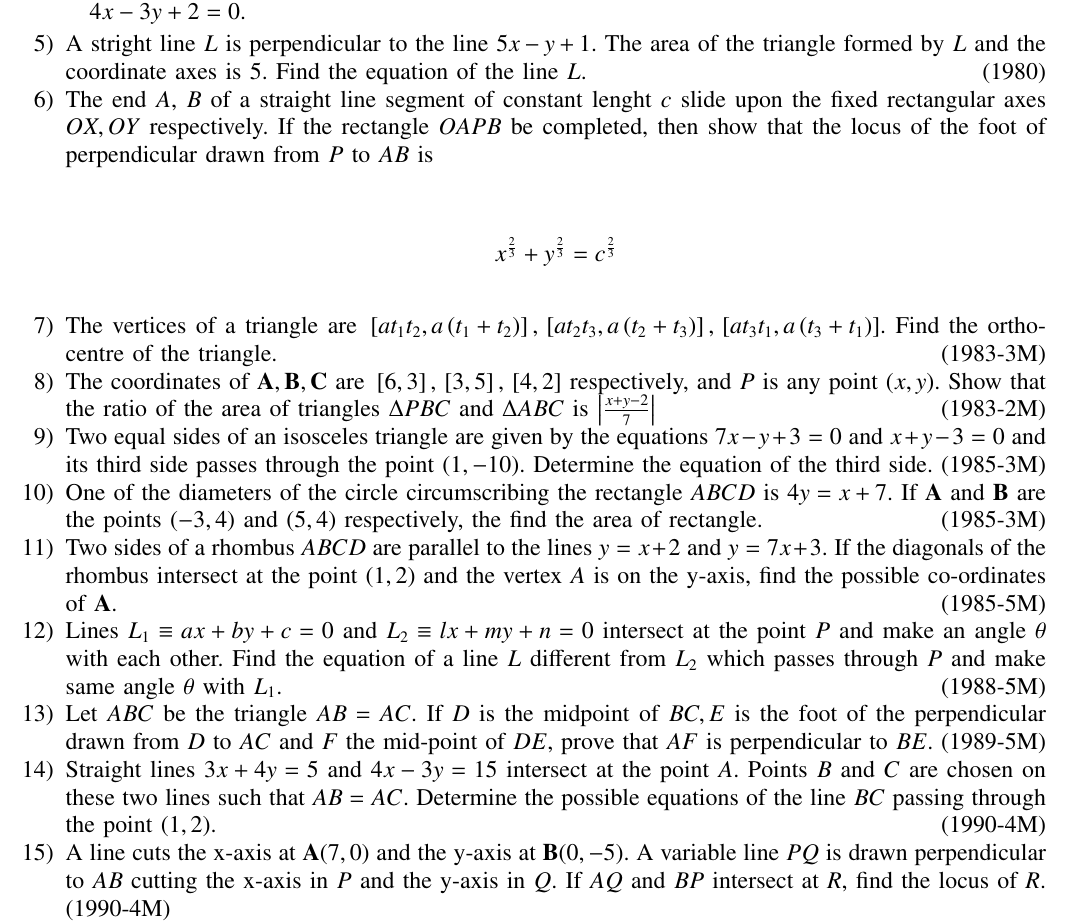
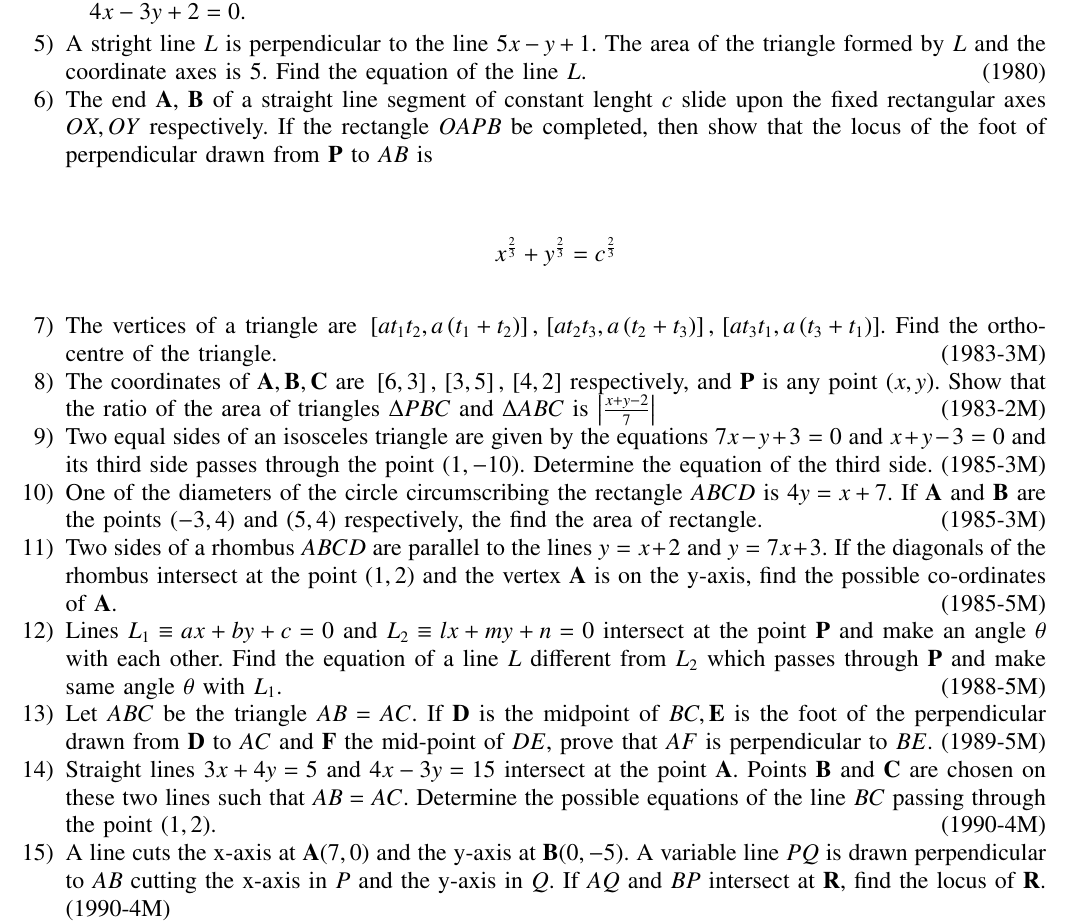
Before and after one commit to plmaras/EE1030, a LaTeX problem sheet (Assignment2/main.tex): part of page 1 of 2, cut so that both start at the same text. Compiled offline with pdfLaTeX.

Commit message:
Add files via upload

```diff
--- a/Assignment2/main.tex
+++ b/Assignment2/main.tex
@@ -71,13 +71,13 @@
 
 \item A stright line $L$ is perpendicular to the line $5x-y+1$. The area of the triangle formed by $L$ and the coordinate axes is 5. Find the equation of the line $L$.\hfill{(1980)}
 
-\item The end $A$, $B$ of a straight line segment of constant lenght $c$ slide upon the fixed rectangular axes $ OX, OY$ respectively. If the rectangle $OAPB$ be completed, then show that the locus of the foot of perpendicular drawn from $P$ to $AB$ is
+\item The end $\vec{A}$, $\vec{B}$ of a straight line segment of constant lenght $c$ slide upon the fixed rectangular axes $ OX, OY$ respectively. If the rectangle $OAPB$ be completed, then show that the locus of the foot of perpendicular drawn from $\vec{P}$ to $AB$ is
 
  \begin{align*}  x^\frac{2}{3} + y^\frac{2}{3} = c^\frac{2}{3} \end{align*}
 
   \item The vertices of a triangle are $\sbrak{ at_1t_2,a\brak{t_1+t_2}}, \sbrak{ at_2t_3,a\brak{t_2+t_3}},\sbrak{at_3t_1,a\brak{t_3+t_1}}$. Find the orthocentre of the triangle. \hfill{(1983-3M)}
 
-  \item The coordinates of $\vec{A},\vec{B},\vec{C}$ are $ \sbrak{6,3}, \sbrak{3,5}, \sbrak{4,2} $ respectively, and $P$ is any point $(x,y)$.
+  \item The coordinates of $\vec{A},\vec{B},\vec{C}$ are $ \sbrak{6,3}, \sbrak{3,5}, \sbrak{4,2} $ respectively, and $\vec{P}$ is any point $(x,y)$.
 Show that the ratio of the area of triangles $\Delta PBC$  and $\Delta ABC$ is $\abs{\frac{x+y-2}{7}}$ \hfill{(1983-2M)}
 
 \item Two equal sides of an isosceles triangle are given by the equations $7x-y+3=0$ and $x+y-3=0$ and its third side passes through the point $\brak{1,-10}$. Determine the equation of the third side.  \hfill{(1985-3M)}
@@ -85,16 +85,16 @@ Show that the ratio of the area of triangles $\Delta PBC$  and $\Delta ABC$ is $
 \item One of the diameters of the circle circumscribing the rectangle $ABCD$ is $4y=x+ 7$. If $\vec{A}$ and $\vec{B}$ are the points $\brak{-3,4}$ and $\brak{5,4}$ respectively, the find the area of rectangle.  \hfill{(1985-3M)}
 
 
-\item Two sides of a rhombus $ABCD$ are parallel to the lines $y=x+2$ and $y=7x+3$. If the diagonals of the rhombus intersect at the point $\brak{1,2}$ and the vertex $A$ is on the y-axis, find the possible co-ordinates of $\vec{A}$.     \hfill{(1985-5M)}
+\item Two sides of a rhombus $ABCD$ are parallel to the lines $y=x+2$ and $y=7x+3$. If the diagonals of the rhombus intersect at the point $\brak{1,2}$ and the vertex $\vec{A}$ is on the y-axis, find the possible co-ordinates of $\vec{A}$.     \hfill{(1985-5M)}
 
-\item Lines $ L_1 \equiv ax+by+c =0 $ and $ L_2 \equiv lx+my+n =0 $ intersect at the point $P$ and make an angle $\theta$ with each other. Find the equation of a line $L$ different from $L_2$ which passes through $P$ and make same angle $\theta$ with $L_1$. \hfill{(1988-5M)}
+\item Lines $ L_1 \equiv ax+by+c =0 $ and $ L_2 \equiv lx+my+n =0 $ intersect at the point $\vec{P}$ and make an angle $\theta$ with each other. Find the equation of a line $L$ different from $L_2$ which passes through $\vec{P}$ and make same angle $\theta$ with $L_1$. \hfill{(1988-5M)}
 
 
-\item Let $ABC$ be the triangle $AB=AC$. If $D$ is the midpoint of $ BC, E$ is the foot of the perpendicular drawn from $D$ to $AC$ and $F$ the mid-point of $DE$, prove that $AF$ is perpendicular to $BE.$ \hfill{(1989-5M)}
+\item Let $ABC$ be the triangle $AB=AC$. If $\vec{D}$ is the midpoint of $ BC, \vec{E}$ is the foot of the perpendicular drawn from $\vec{D}$ to $AC$ and $\vec{F}$ the mid-point of $DE$, prove that $AF$ is perpendicular to $BE.$ \hfill{(1989-5M)}
 
-\item Straight lines $3x + 4y =5$ and $ 4x-3y= 15$ intersect at the point $A$. Points $B$ and $C$ are chosen on these two lines such that $AB=AC$. Determine the possible equations of the line $BC$ passing through the point $\brak{1,2}$.\hfill{(1990-4M)}
+\item Straight lines $3x + 4y =5$ and $ 4x-3y= 15$ intersect at the point $\vec{A}$. Points $\vec{B}$ and $\vec{C}$ are chosen on these two lines such that $AB=AC$. Determine the possible equations of the line $BC$ passing through the point $\brak{1,2}$.\hfill{(1990-4M)}
 
-\item A line cuts the x-axis at $\vec{A}(7,0)$ and the y-axis at $\vec{B}(0,-5)$. A variable line $PQ$ is drawn perpendicular to $AB$ cutting the x-axis in $P$ and the y-axis in $Q$. If $AQ$ and $BP$ intersect at $R$, find the locus of $R$.  \hfill{(1990-4M)}
+\item A line cuts the x-axis at $\vec{A}(7,0)$ and the y-axis at $\vec{B}(0,-5)$. A variable line $PQ$ is drawn perpendicular to $AB$ cutting the x-axis in $P$ and the y-axis in $Q$. If $AQ$ and $BP$ intersect at $\vec{R}$, find the locus of $\vec{R}$.  \hfill{(1990-4M)}
 
 \item Find the equation of the line passing through the point $\brak{2,3}$ and making intercept of length 2 units between the lines $ y + 2x = 3 $ and $ y + 2x = 5  $.     \hfill{(1991-4M)}
 
```
Also changed, not shown: Assignment2/main.pdf, 1 other file.
